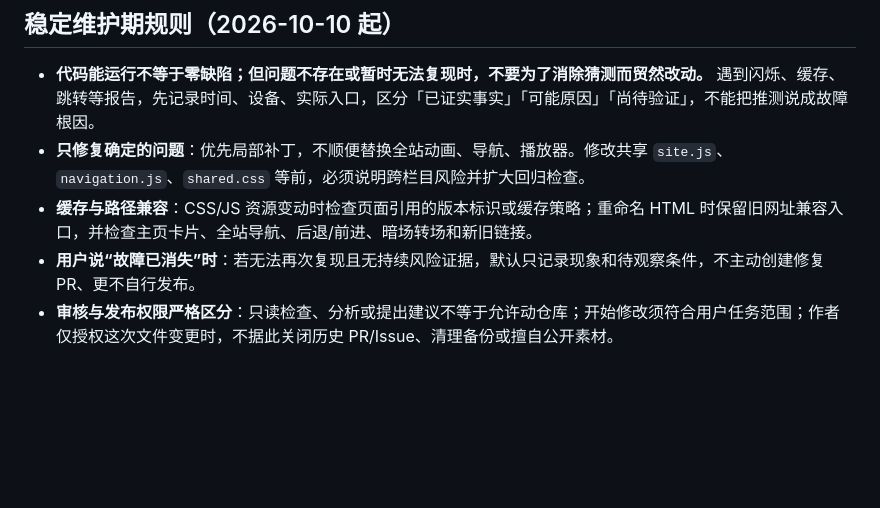
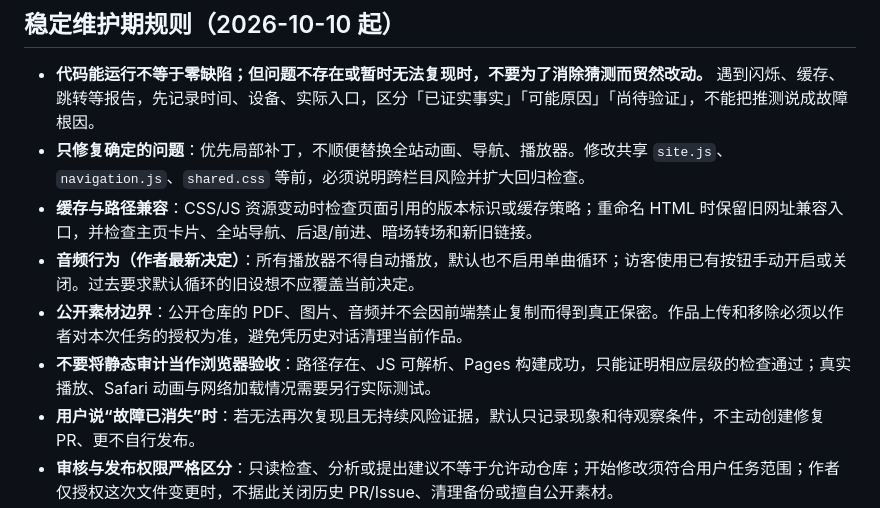
Before and after one commit to Houyuxinx/houyuxin-site, a Markdown page: AGENTS.md, the part around the change. Rendered like a GitHub page; blank space fills up the shorter version.

Commit message:
docs: add loop, public-asset and audit boundaries

```diff
--- a/AGENTS.md
+++ b/AGENTS.md
@@ -42,6 +42,9 @@
 - **代码能运行不等于零缺陷；但问题不存在或暂时无法复现时，不要为了消除猜测而贸然改动。** 遇到闪烁、缓存、跳转等报告，先记录时间、设备、实际入口，区分「已证实事实」「可能原因」「尚待验证」，不能把推测说成故障根因。
 - **只修复确定的问题**：优先局部补丁，不顺便替换全站动画、导航、播放器。修改共享 `site.js`、`navigation.js`、`shared.css` 等前，必须说明跨栏目风险并扩大回归检查。
 - **缓存与路径兼容**：CSS/JS 资源变动时检查页面引用的版本标识或缓存策略；重命名 HTML 时保留旧网址兼容入口，并检查主页卡片、全站导航、后退/前进、暗场转场和新旧链接。
+- **音频行为（作者最新决定）**：所有播放器不得自动播放，默认也不启用单曲循环；访客使用已有按钮手动开启或关闭。过去要求默认循环的旧设想不应覆盖当前决定。
+- **公开素材边界**：公开仓库的 PDF、图片、音频并不会因前端禁止复制而得到真正保密。作品上传和移除必须以作者对本次任务的授权为准，避免凭历史对话清理当前作品。
+- **不要将静态审计当作浏览器验收**：路径存在、JS 可解析、Pages 构建成功，只能证明相应层级的检查通过；真实播放、Safari 动画与网络加载情况需要另行实际测试。
 - **用户说“故障已消失”时**：若无法再次复现且无持续风险证据，默认只记录现象和待观察条件，不主动创建修复 PR、更不自行发布。
 - **审核与发布权限严格区分**：只读检查、分析或提出建议不等于允许动仓库；开始修改须符合用户任务范围；作者仅授权这次文件变更时，不据此关闭历史 PR/Issue、清理备份或擅自公开素材。
 - **不要自行制造维护任务**：无必要不添加插件、构建平台、依赖、自动化或新说明文件。涉及安全、备份或发布配置的大项目先提出独立方案，经作者确认再处理。
```
